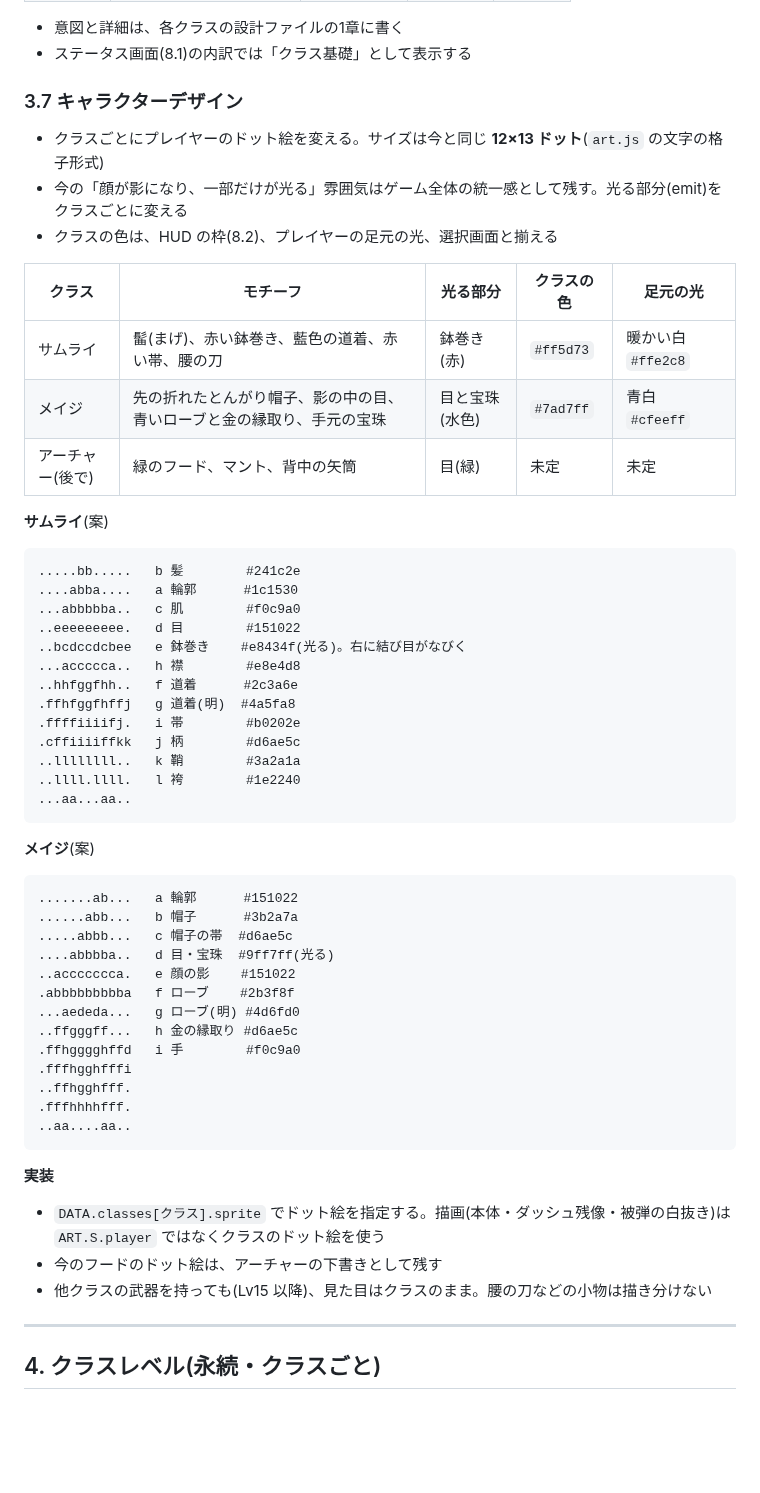
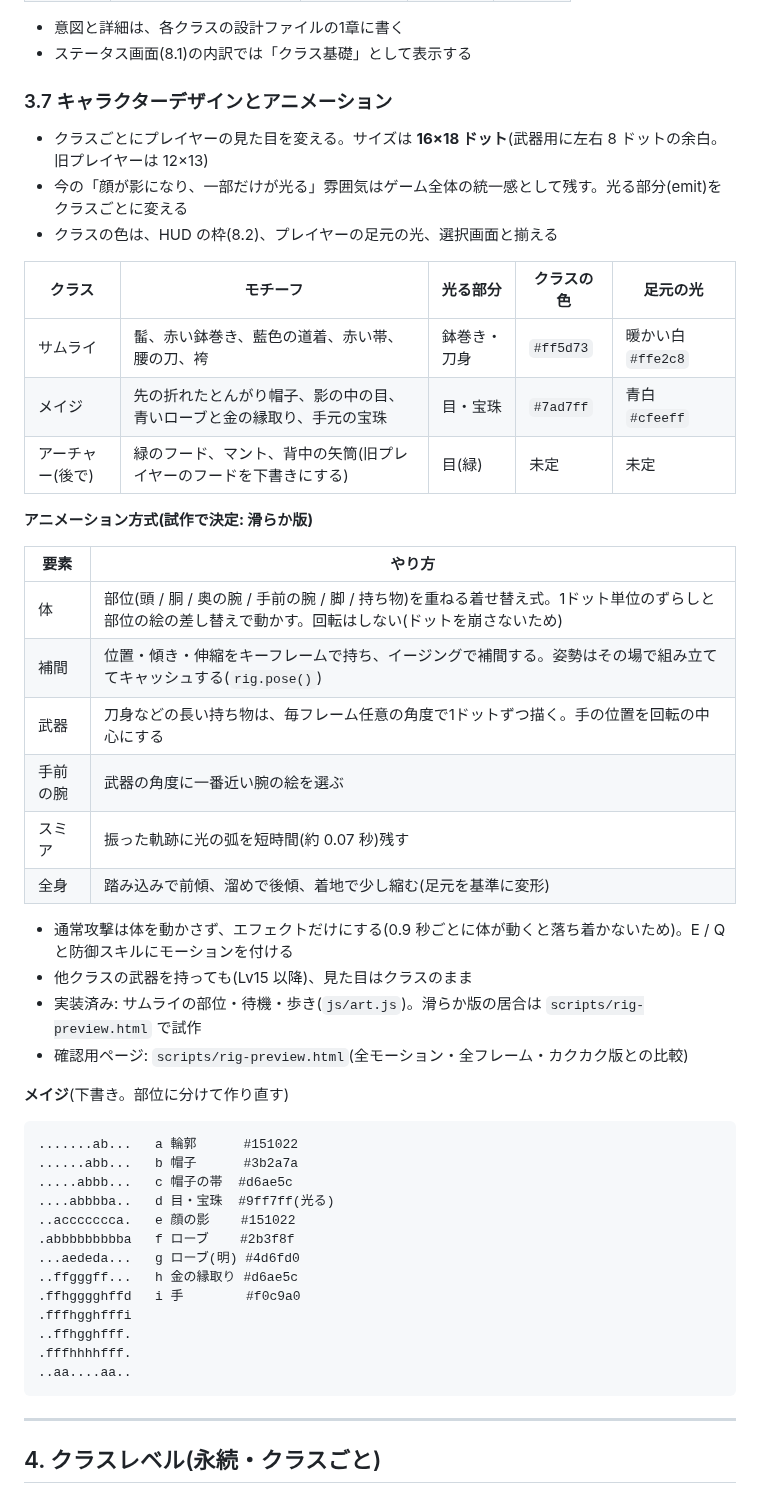
Before and after one commit to Black2856/pixel_survivors_opus5.5test, a Markdown page: claudedocs/design_class_equipment.md, the part around the change. Rendered like a GitHub page; blank space fills up the shorter version.

Commit message:
Docs: adopt smooth parts-based animation (16x18) for class characters
Co-Authored-By: Claude Opus 5.5 (1M context) <noreply@anthropic.com>

````diff
--- a/claudedocs/design_class_equipment.md
+++ b/claudedocs/design_class_equipment.md
@@ -170,37 +170,35 @@
 - 意図と詳細は、各クラスの設計ファイルの1章に書く
 - ステータス画面(8.1)の内訳では「クラス基礎」として表示する
 
-### 3.7 キャラクターデザイン
+### 3.7 キャラクターデザインとアニメーション
 
-- クラスごとにプレイヤーのドット絵を変える。サイズは今と同じ **12×13 ドット**(`art.js` の文字の格子形式)
+- クラスごとにプレイヤーの見た目を変える。サイズは **16×18 ドット**(武器用に左右 8 ドットの余白。旧プレイヤーは 12×13)
 - 今の「顔が影になり、一部だけが光る」雰囲気はゲーム全体の統一感として残す。光る部分(emit)をクラスごとに変える
 - クラスの色は、HUD の枠(8.2)、プレイヤーの足元の光、選択画面と揃える
 
 | クラス | モチーフ | 光る部分 | クラスの色 | 足元の光 |
 |---|---|---|---|---|
-| サムライ | 髷(まげ)、赤い鉢巻き、藍色の道着、赤い帯、腰の刀 | 鉢巻き(赤) | `#ff5d73` | 暖かい白 `#ffe2c8` |
-| メイジ | 先の折れたとんがり帽子、影の中の目、青いローブと金の縁取り、手元の宝珠 | 目と宝珠(水色) | `#7ad7ff` | 青白 `#cfeeff` |
-| アーチャー(後で) | 緑のフード、マント、背中の矢筒 | 目(緑) | 未定 | 未定 |
+| サムライ | 髷、赤い鉢巻き、藍色の道着、赤い帯、腰の刀、袴 | 鉢巻き・刀身 | `#ff5d73` | 暖かい白 `#ffe2c8` |
+| メイジ | 先の折れたとんがり帽子、影の中の目、青いローブと金の縁取り、手元の宝珠 | 目・宝珠 | `#7ad7ff` | 青白 `#cfeeff` |
+| アーチャー(後で) | 緑のフード、マント、背中の矢筒(旧プレイヤーのフードを下書きにする) | 目(緑) | 未定 | 未定 |
 
-**サムライ**(案)
+**アニメーション方式(試作で決定: 滑らか版)**
 
-```
-.....bb.....   b 髪        #241c2e
-....abba....   a 輪郭      #1c1530
-...abbbbba..   c 肌        #f0c9a0
-..eeeeeeeee.   d 目        #151022
-..bcdccdcbee   e 鉢巻き    #e8434f(光る)。右に結び目がなびく
-...accccca..   h 襟        #e8e4d8
-..hhfggfhh..   f 道着      #2c3a6e
-.ffhfggfhffj   g 道着(明)  #4a5fa8
-.ffffiiiifj.   i 帯        #b0202e
-.cffiiiiffkk   j 柄        #d6ae5c
-..llllllll..   k 鞘        #3a2a1a
-..llll.llll.   l 袴        #1e2240
-...aa...aa..
-```
+| 要素 | やり方 |
+|---|---|
+| 体 | 部位(頭 / 胴 / 奥の腕 / 手前の腕 / 脚 / 持ち物)を重ねる着せ替え式。1ドット単位のずらしと部位の絵の差し替えで動かす。回転はしない(ドットを崩さないため) |
+| 補間 | 位置・傾き・伸縮をキーフレームで持ち、イージングで補間する。姿勢はその場で組み立ててキャッシュする(`rig.pose()`) |
+| 武器 | 刀身などの長い持ち物は、毎フレーム任意の角度で1ドットずつ描く。手の位置を回転の中心にする |
+| 手前の腕 | 武器の角度に一番近い腕の絵を選ぶ |
+| スミア | 振った軌跡に光の弧を短時間(約 0.07 秒)残す |
+| 全身 | 踏み込みで前傾、溜めで後傾、着地で少し縮む(足元を基準に変形) |
 
-**メイジ**(案)
+- 通常攻撃は体を動かさず、エフェクトだけにする(0.9 秒ごとに体が動くと落ち着かないため)。E / Q と防御スキルにモーションを付ける
+- 他クラスの武器を持っても(Lv15 以降)、見た目はクラスのまま
+- 実装済み: サムライの部位・待機・歩き(`js/art.js`)。滑らか版の居合は `scripts/rig-preview.html` で試作
+- 確認用ページ: `scripts/rig-preview.html`(全モーション・全フレーム・カクカク版との比較)
+
+**メイジ**(下書き。部位に分けて作り直す)
 
 ```
 .......ab...   a 輪郭      #151022
@@ -217,12 +215,6 @@
 .fffhhhhfff.
 ..aa....aa..
 ```
-
-**実装**
-
-- `DATA.classes[クラス].sprite` でドット絵を指定する。描画(本体・ダッシュ残像・被弾の白抜き)は `ART.S.player` ではなくクラスのドット絵を使う
-- 今のフードのドット絵は、アーチャーの下書きとして残す
-- 他クラスの武器を持っても(Lv15 以降)、見た目はクラスのまま。腰の刀などの小物は描き分けない
 
 ---
 
````
Also changed, not shown: claudedocs/impl_plan.md (+2 -2 lines).
